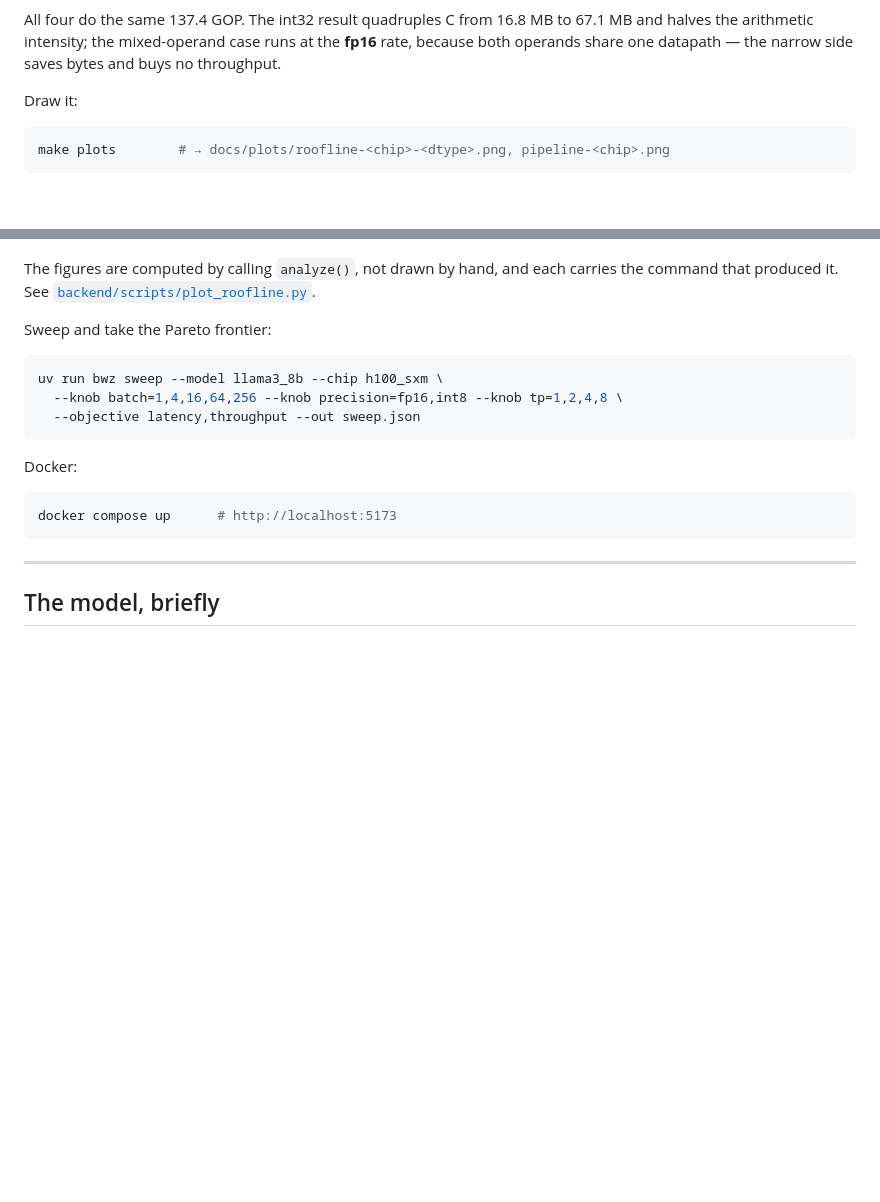
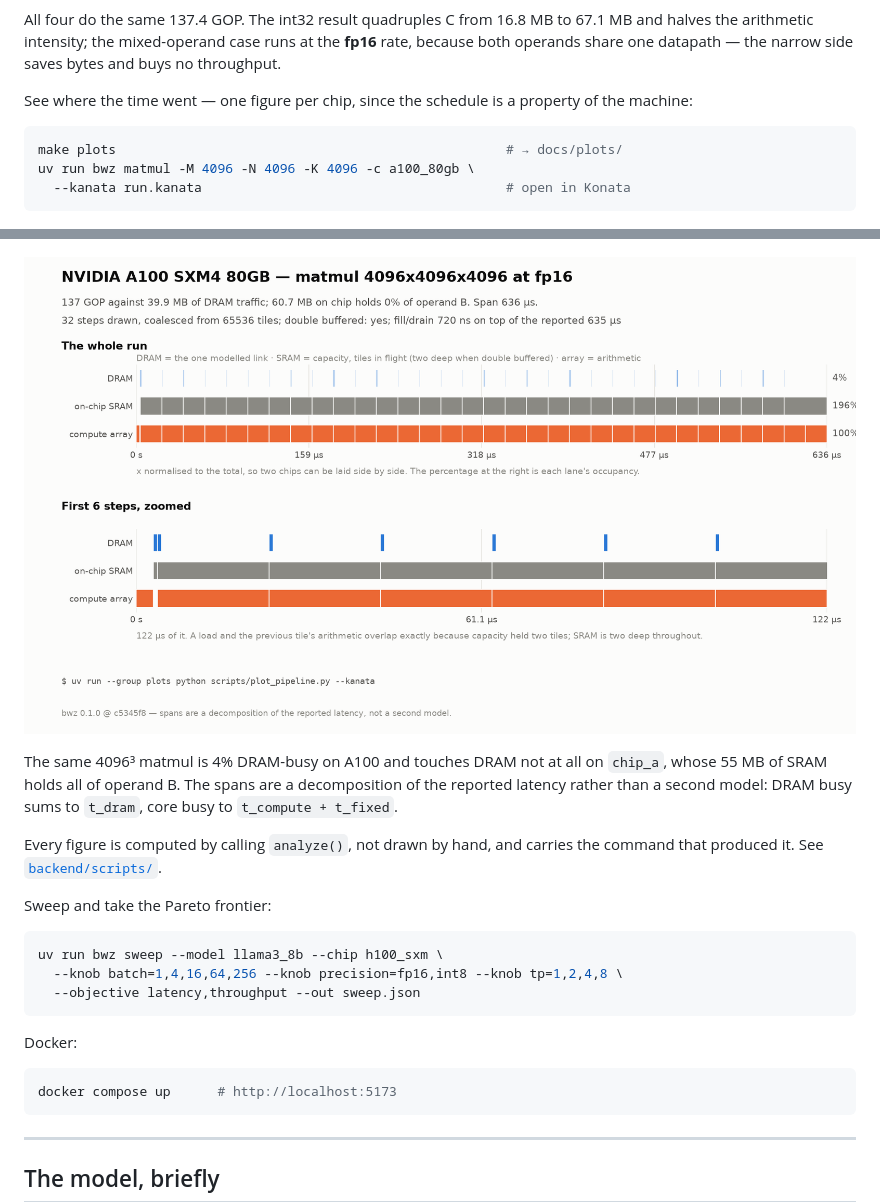
Before and after one commit to davideschiavone/bandwidth-zen, a Markdown page: README.md, 2 parts joined by grey strips. Drawn GitHub-style; pictures changed too: docs/plots/pipeline-matmul-a100_80gb-fp16.png (added); blank space fills up the shorter version.

````diff
--- a/README.md
+++ b/README.md
@@ -125,16 +125,24 @@ All four do the same 137.4 GOP. The int32 result quadruples C from 16.8 MB to 67
 the arithmetic intensity; the mixed-operand case runs at the **fp16** rate, because both operands
 share one datapath — the narrow side saves bytes and buys no throughput.
 
-Draw it:
+See where the time went — one figure per chip, since the schedule is a property of the machine:
 
 ```bash
-make plots        # → docs/plots/roofline-<chip>-<dtype>.png, pipeline-<chip>.png
+make plots                                                  # → docs/plots/
+uv run bwz matmul -M 4096 -N 4096 -K 4096 -c a100_80gb \
+  --kanata run.kanata                                       # open in Konata
 ```
 
 ![A100 roofline](docs/plots/roofline-a100_80gb-fp16.png)
 
-The figures are computed by calling `analyze()`, not drawn by hand, and each carries the command
-that produced it. See [`backend/scripts/plot_roofline.py`](backend/scripts/plot_roofline.py).
+![A100 tile schedule](docs/plots/pipeline-matmul-a100_80gb-fp16.png)
+
+The same 4096³ matmul is 4% DRAM-busy on A100 and touches DRAM not at all on `chip_a`, whose 55 MB
+of SRAM holds all of operand B. The spans are a decomposition of the reported latency rather than a
+second model: DRAM busy sums to `t_dram`, core busy to `t_compute + t_fixed`.
+
+Every figure is computed by calling `analyze()`, not drawn by hand, and carries the command that
+produced it. See [`backend/scripts/`](backend/scripts/).
 
 Sweep and take the Pareto frontier:
 
````
Also changed, not shown: docs/CORRECTIONS.md (+41 -0 lines), docs/MODEL.md (+52 -2 lines), docs/plots/pipeline-matmul-chip_a-int8.png (added), docs/plots/roofline-a100_80gb-fp16.png, docs/plots/roofline-chip_a-int8.png, 9 other files.
